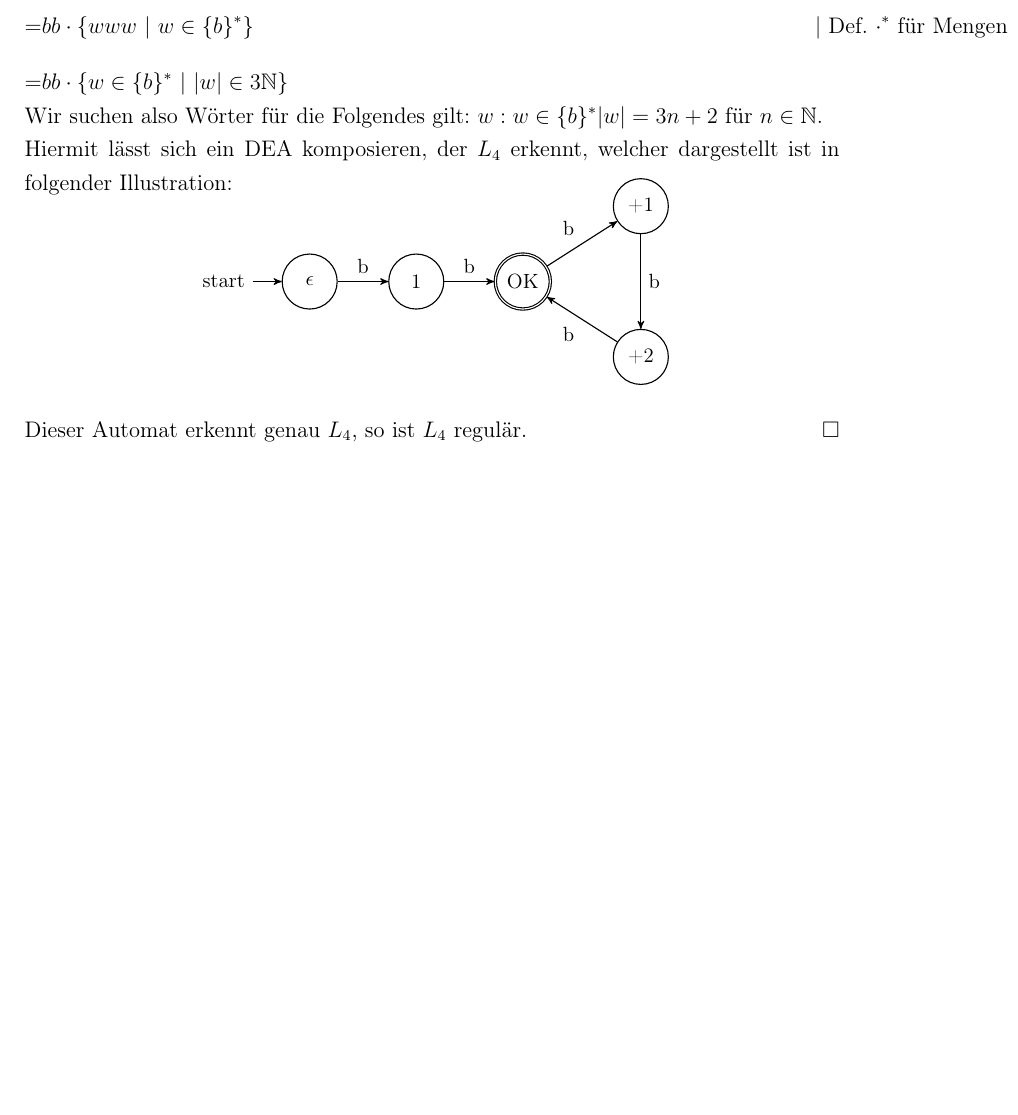
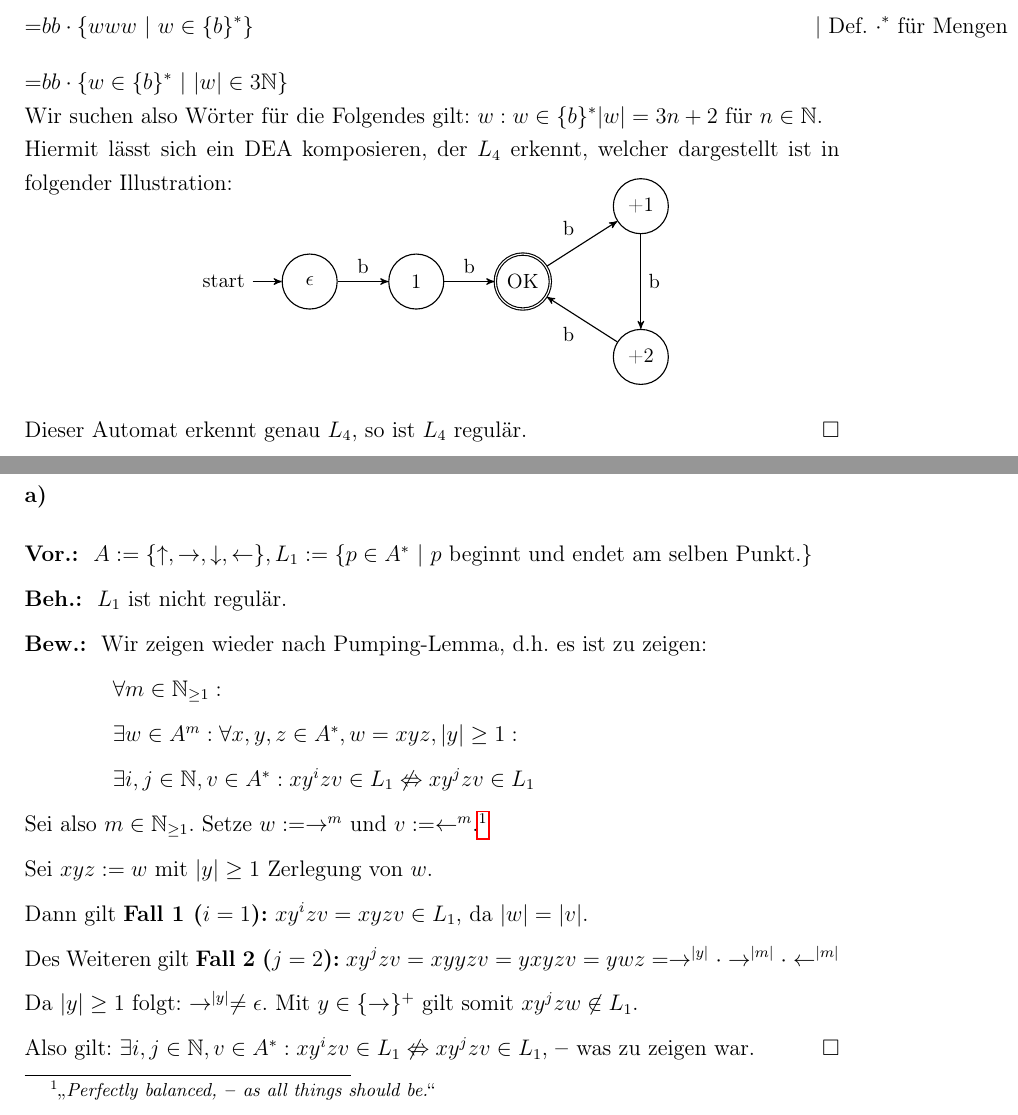
Before and after one commit to spacesweedkid-27/Berechnungen-und-Logik-WS23-CAU-Kiel, a LaTeX document (HA6/HA6.tex): part of page 3 of 3 before the commit and two parts of pages 3 and 4 of 5 after it, the two joined at a grey line, cut so that both start at the same text, the shorter picture padded with empty space. Compiled offline with pdfLaTeX.

Commit message:
A2 finished

```diff
--- a/HA6/HA6.tex
+++ b/HA6/HA6.tex
@@ -8,10 +8,12 @@
 \usepackage{amssymb}
 \usepackage{titling}
 \usepackage{csquotes} % for \textquote{}
+\usepackage{hyperref}
 \usepackage{tikz}
 \usetikzlibrary{arrows, automata, positioning}
 
 \newcommand*{\qed}{\null\nobreak\hfill\ensuremath{\square}}
+\newcommand*{\lqed}{\null\nobreak\hfill\ensuremath{\blacksquare}}
 \newcommand*{\puffer}{\text{ }\text{ }\text{ }\text{ }}
 \newcommand*{\gedanke}{\textbf{-- }}
 \newcommand*{\gap}{\text{ }}
@@ -118,4 +120,21 @@ Hiermit lässt sich ein DEA komposieren, der \(L_4\) erkennt, welcher dargestell
             (+2) edge [below left] node {b} (ack);
 \end{tikzpicture}
 \end{center}
-Dieser Automat erkennt genau \(L_4\), so ist \(L_4\) regulär. \qed
+Dieser Automat erkennt genau \(L_4\), so ist \(L_4\) regulär. \qed \pagebreak
+\subsection*{A2}
+\doublespacing
+\subsubsection*{a)}
+\vor \(A := \{\uparrow, \rightarrow, \downarrow, \leftarrow\}, L_1 := \{p \in A^* \setDef p \text{ beginnt und endet am selben Punkt.}\}\) \\
+\beh \(L_1\) ist nicht regulär. \\
+\bew Wir zeigen wieder nach Pumping-Lemma, d.h. es ist zu zeigen: \\
+\puffer\puffer\puffer\(\forall m \in \mathbb N_{\ge 1}:\) \\
+\puffer\puffer\puffer\(\exists w \in A^m: \forall x,y,z \in A^*, w = xyz, |y| \ge 1:\)\\
+\puffer\puffer\puffer\(\exists i,j \in \mathbb{N}, v \in A^*: xy^izv \in L_1 \not\Leftrightarrow xy^jzv \in L_1\)\\
+Sei also \(m \in \mathbb N_{\ge 1}\). Setze \(w := \rightarrow^m\) und \(v := \leftarrow^m\).\footnote[1]{\textquote{\textit{Perfectly balanced, \gedanke as all things should be.}}} \\
+Sei \(xyz := w\) mit \(|y| \ge 1\) Zerlegung von \(w\). \\
+Dann gilt \textbf{Fall 1 (\(i = 1\)):} \(xy^izv = xyzv \in L_1\), da \(|w| = |v|\). \\
+Des Weiteren gilt \textbf{Fall 2 (\(j = 2\)):} \(xy^jzv = xyyzv = yxyzv = ywz = \rightarrow^{|y|} \cdot \rightarrow^{|m|} \cdot \leftarrow^{|m|}\) \\
+Da \(|y| \ge 1\) folgt: \(\rightarrow^{|y|} \ne \epsilon\). Mit \(y \in \{\rightarrow\}^+\) gilt somit \(xy^jzw \not\in L_1\). \\
+Also gilt: \(\exists i,j \in \mathbb{N}, v \in A^*: xy^izv \in L_1 \not\Leftrightarrow xy^jzv \in L_1\), \gedanke was zu zeigen war. \qed
+\pagebreak
+\subsubsection*{b)}
```
Also changed, not shown: praeambel.tex (+1 -0 lines), HA6/HA6.pdf, HA6/HA6.tex (16 more changed lines), 1 other file.
